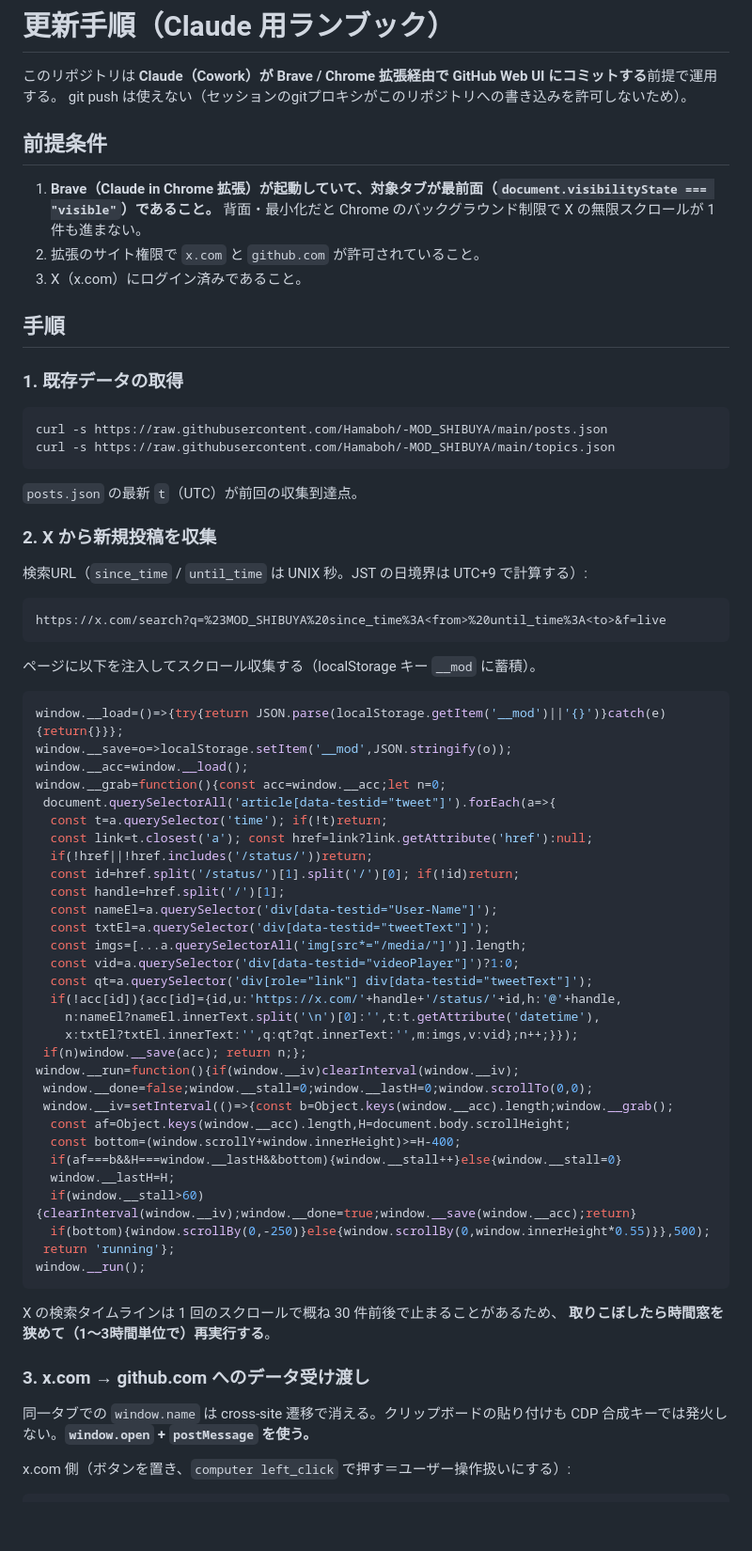
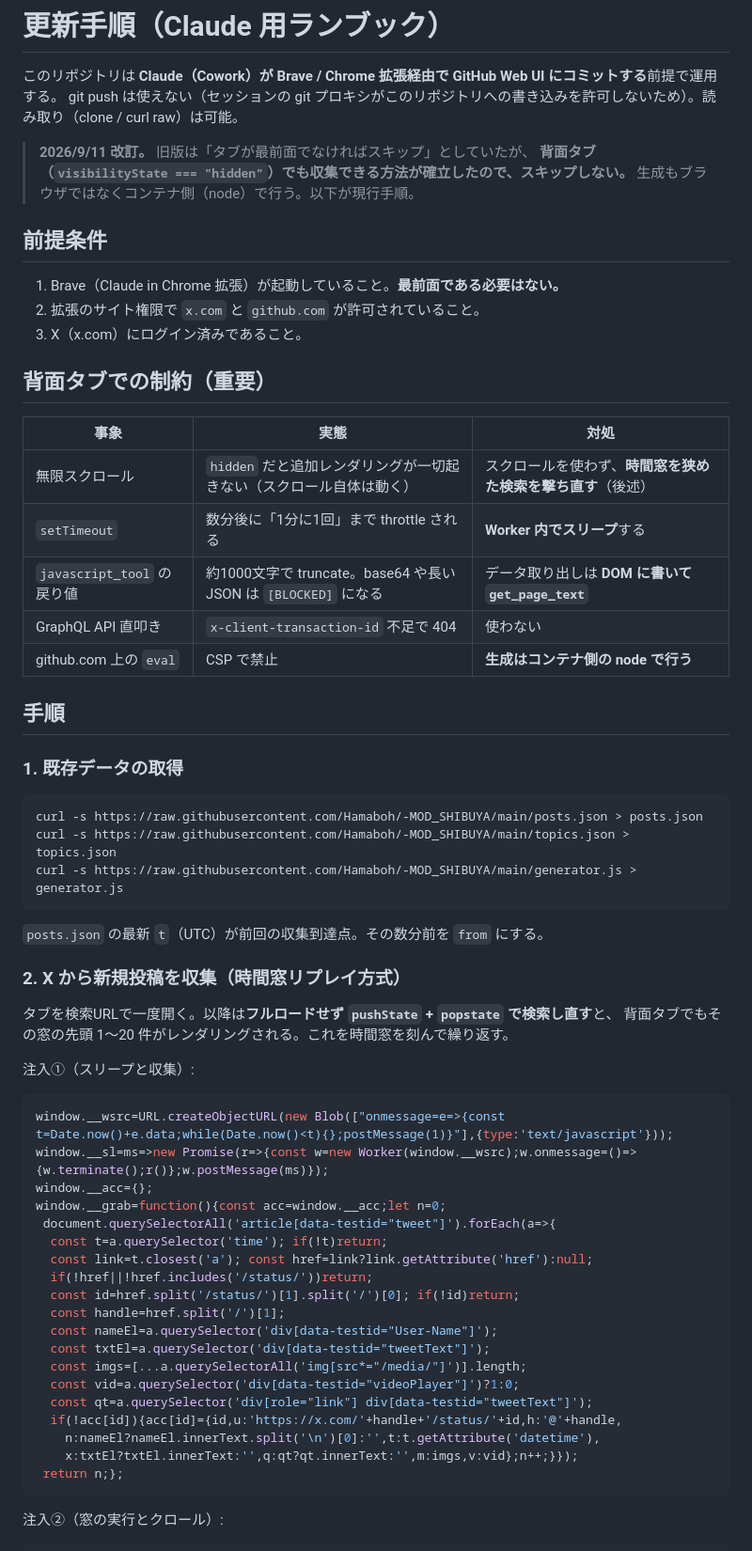
Before and after one commit to Hamaboh/-MOD_SHIBUYA, a Markdown page: HOWTO-UPDATE.md, the part around one of its changes. Shown at 94% size. Drawn GitHub-style; blank space fills up the shorter version.

Commit message:
HOWTO: 背面タブでも収集できる時間窓リプレイ方式に改訂／生成はnode、コミットはfile_uploadに変更

````diff
--- a/HOWTO-UPDATE.md
+++ b/HOWTO-UPDATE.md
@@ -1,40 +1,51 @@
 # 更新手順（Claude 用ランブック）
 
 このリポジトリは **Claude（Cowork）が Brave / Chrome 拡張経由で GitHub Web UI にコミットする**前提で運用する。
-git push は使えない（セッションのgitプロキシがこのリポジトリへの書き込みを許可しないため）。
+git push は使えない（セッションの git プロキシがこのリポジトリへの書き込みを許可しないため）。読み取り（clone / curl raw）は可能。
+
+> **2026/9/11 改訂。** 旧版は「タブが最前面でなければスキップ」としていたが、
+> **背面タブ（`visibilityState === "hidden"`）でも収集できる方法が確立したので、スキップしない。**
+> 生成もブラウザではなくコンテナ側（node）で行う。以下が現行手順。
 
 ## 前提条件
 
-1. **Brave（Claude in Chrome 拡張）が起動していて、対象タブが最前面（`document.visibilityState === "visible"`）であること。**
-   背面・最小化だと Chrome のバックグラウンド制限で X の無限スクロールが 1 件も進まない。
+1. Brave（Claude in Chrome 拡張）が起動していること。**最前面である必要はない。**
 2. 拡張のサイト権限で `x.com` と `github.com` が許可されていること。
 3. X（x.com）にログイン済みであること。
+
+## 背面タブでの制約（重要）
+
+| 事象 | 実態 | 対処 |
+|---|---|---|
+| 無限スクロール | `hidden` だと追加レンダリングが一切起きない（スクロール自体は動く） | スクロールを使わず、**時間窓を狭めた検索を撃ち直す**（後述） |
+| `setTimeout` | 数分後に「1分に1回」まで throttle される | **Worker 内でスリープ**する |
+| `javascript_tool` の戻り値 | 約1000文字で truncate。base64 や長い JSON は `[BLOCKED]` になる | データ取り出しは **DOM に書いて `get_page_text`** |
+| GraphQL API 直叩き | `x-client-transaction-id` 不足で 404 | 使わない |
+| github.com 上の `eval` | CSP で禁止 | **生成はコンテナ側の node で行う** |
 
 ## 手順
 
 ### 1. 既存データの取得
 
 ```
-curl -s https://raw.githubusercontent.com/Hamaboh/-MOD_SHIBUYA/main/posts.json
-curl -s https://raw.githubusercontent.com/Hamaboh/-MOD_SHIBUYA/main/topics.json
+curl -s https://raw.githubusercontent.com/Hamaboh/-MOD_SHIBUYA/main/posts.json > posts.json
+curl -s https://raw.githubusercontent.com/Hamaboh/-MOD_SHIBUYA/main/topics.json > topics.json
+curl -s https://raw.githubusercontent.com/Hamaboh/-MOD_SHIBUYA/main/generator.js > generator.js
 ```
 
-`posts.json` の最新 `t`（UTC）が前回の収集到達点。
+`posts.json` の最新 `t`（UTC）が前回の収集到達点。その数分前を `from` にする。
 
-### 2. X から新規投稿を収集
+### 2. X から新規投稿を収集（時間窓リプレイ方式）
 
-検索URL（`since_time` / `until_time` は UNIX 秒。JST の日境界は UTC+9 で計算する）:
+タブを検索URLで一度開く。以降は**フルロードせず `pushState` + `popstate` で検索し直す**と、
+背面タブでもその窓の先頭 1〜20 件がレンダリングされる。これを時間窓を刻んで繰り返す。
 
-```
-https://x.com/search?q=%23MOD_SHIBUYA%20since_time%3A<from>%20until_time%3A<to>&f=live
-```
-
-ページに以下を注入してスクロール収集する（localStorage キー `__mod` に蓄積）。
+注入①（スリープと収集）:
 
 ```js
-window.__load=()=>{try{return JSON.parse(localStorage.getItem('__mod')||'{}')}catch(e){return{}}};
-window.__save=o=>localStorage.setItem('__mod',JSON.stringify(o));
-window.__acc=window.__load();
+window.__wsrc=URL.createObjectURL(new Blob(["onmessage=e=>{const t=Date.now()+e.data;while(Date.now()<t){};postMessage(1)}"],{type:'text/javascript'}));
+window.__sl=ms=>new Promise(r=>{const w=new Worker(window.__wsrc);w.onmessage=()=>{w.terminate();r()};w.postMessage(ms)});
+window.__acc={};
 window.__grab=function(){const acc=window.__acc;let n=0;
  document.querySelectorAll('article[data-testid="tweet"]').forEach(a=>{
   const t=a.querySelector('time'); if(!t)return;
@@ -50,28 +61,9 @@ window.__grab=function(){const acc=window.__acc;let n=0;
   if(!acc[id]){acc[id]={id,u:'https://x.com/'+handle+'/status/'+id,h:'@'+handle,
     n:nameEl?nameEl.innerText.split('\n')[0]:'',t:t.getAttribute('datetime'),
     x:txtEl?txtEl.innerText:'',q:qt?qt.innerText:'',m:imgs,v:vid};n++;}});
- if(n)window.__save(acc); return n;};
-window.__run=function(){if(window.__iv)clearInterval(window.__iv);
- window.__done=false;window.__stall=0;window.__lastH=0;window.scrollTo(0,0);
- window.__iv=setInterval(()=>{const b=Object.keys(window.__acc).length;window.__grab();
-  const af=Object.keys(window.__acc).length,H=document.body.scrollHeight;
-  const bottom=(window.scrollY+window.innerHeight)>=H-400;
-  if(af===b&&H===window.__lastH&&bottom){window.__stall++}else{window.__stall=0}
-  window.__lastH=H;
-  if(window.__stall>60){clearInterval(window.__iv);window.__done=true;window.__save(window.__acc);return}
-  if(bottom){window.scrollBy(0,-250)}else{window.scrollBy(0,window.innerHeight*0.55)}},500);
- return 'running'};
-window.__run();
+ return n;};
 ```
 
-X の検索タイムラインは 1 回のスクロールで概ね 30 件前後で止まることがあるため、
-**取りこぼしたら時間窓を狭めて（1〜3時間単位で）再実行する**。
-
-### 3. x.com → github.com へのデータ受け渡し
-
-同一タブでの `window.name` は cross-site 遷移で消える。クリップボードの貼り付けも
-CDP 合成キーでは発火しない。**`window.open` + `postMessage` を使う。**
-
-x.com 側（ボタンを置き、`computer left_click` で押す＝ユーザー操作扱いにする）:
+注入②（窓の実行とクロール）:
 
 ```js
````
Also changed, not shown: other parts of HOWTO-UPDATE.md (+82 -41 lines).
